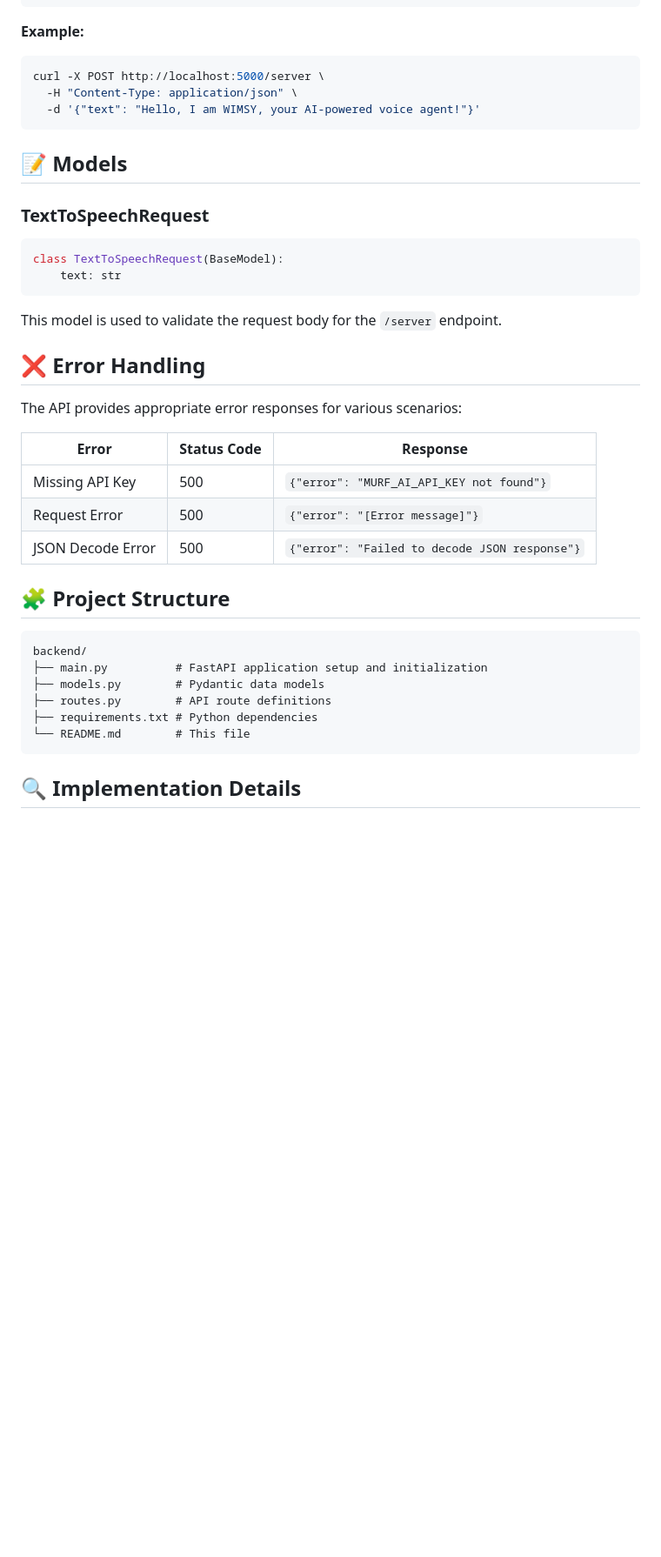
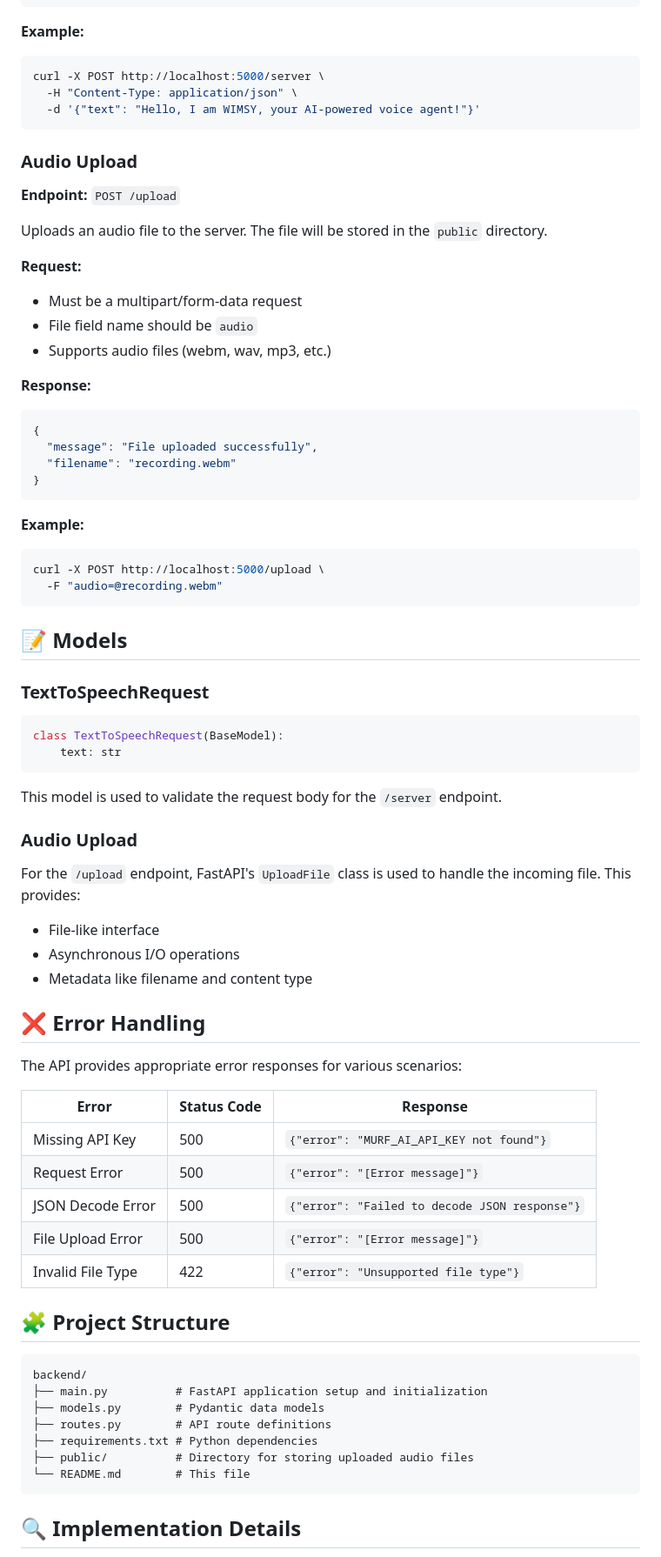
Before and after one commit to MohakGupta2004/WIMSY, a Markdown page: backend/Readme.md, the part around the change printed below. Shown: that part at 87% size. Drawn GitHub-style; blank space fills up the shorter version.

````diff
--- a/backend/Readme.md
+++ b/backend/Readme.md
@@ -110,6 +111,31 @@ curl -X POST http://localhost:5000/server \
   -d '{"text": "Hello, I am WIMSY, your AI-powered voice agent!"}'
 ```
 
+### Audio Upload
+
+**Endpoint:** `POST /upload`
+
+Uploads an audio file to the server. The file will be stored in the `public` directory.
+
+**Request:**
+- Must be a multipart/form-data request
+- File field name should be `audio`
+- Supports audio files (webm, wav, mp3, etc.)
+
+**Response:**
+```json
+{
+  "message": "File uploaded successfully",
+  "filename": "recording.webm"
+}
+```
+
+**Example:**
+```bash
+curl -X POST http://localhost:5000/upload \
+  -F "audio=@recording.webm"
+```
+
 ## 📝 Models
 
 ### TextToSpeechRequest
@@ -121,6 +147,13 @@ class TextToSpeechRequest(BaseModel):
 
 This model is used to validate the request body for the `/server` endpoint.
 
+### Audio Upload
+
+For the `/upload` endpoint, FastAPI's `UploadFile` class is used to handle the incoming file. This provides:
+- File-like interface
+- Asynchronous I/O operations
+- Metadata like filename and content type
+
 ## ❌ Error Handling
 
 The API provides appropriate error responses for various scenarios:
@@ -130,6 +163,8 @@ The API provides appropriate error responses for various scenarios:
 | Missing API Key | 500 | `{"error": "MURF_AI_API_KEY not found"}` |
 | Request Error | 500 | `{"error": "[Error message]"}` |
 | JSON Decode Error | 500 | `{"error": "Failed to decode JSON response"}` |
+| File Upload Error | 500 | `{"error": "[Error message]"}` |
+| Invalid File Type | 422 | `{"error": "Unsupported file type"}` |
 
 ## 🧩 Project Structure
 
@@ -139,6 +174,7 @@ backend/
 ├── models.py        # Pydantic data models
 ├── routes.py        # API route definitions
 ├── requirements.txt # Python dependencies
+├── public/          # Directory for storing uploaded audio files
 └── README.md        # This file
 ```
 
````
Also changed, not shown: other parts of backend/Readme.md (+2 -0 lines), Readme.md (+30 -5 lines).
